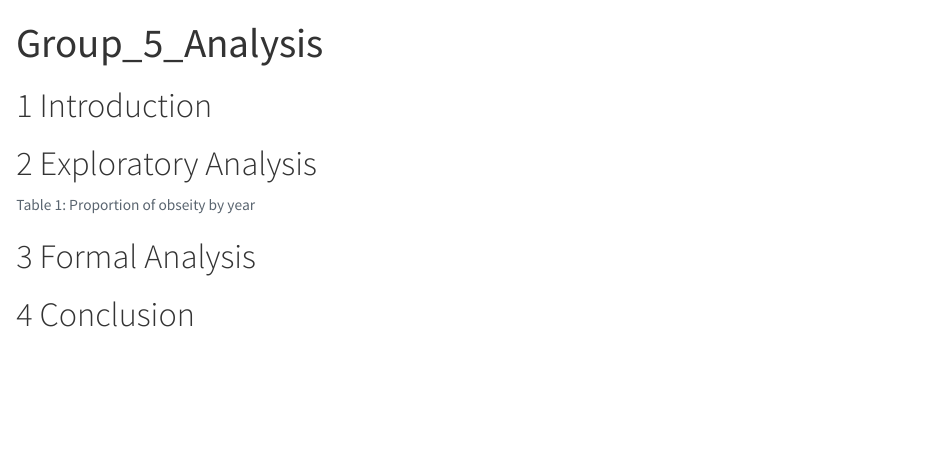
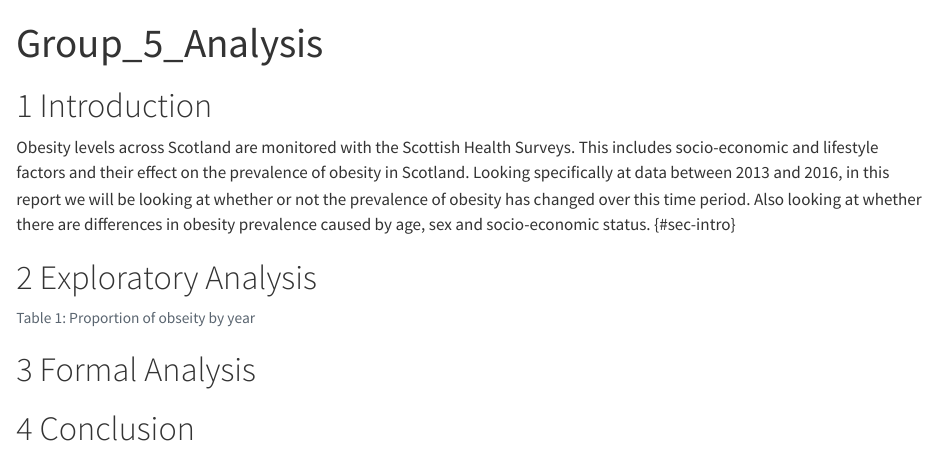
Before and after one commit to 2659713l/DAS-Group-5, a Quarto document (Group_5_Analysis.qmd): the page in a window 1100 px wide, from its top. Rendered offline with R 4.5, knitr and Pandoc in place of Quarto, with nearby package versions; the code chunks are not run, so their results and figures are left out.

Commit message:
added introduction

````diff
--- a/Group_5_Analysis.qmd
+++ b/Group_5_Analysis.qmd
@@ -28,7 +28,8 @@ library(moderndive)
 library(ggstats)
 ```
 
-# Introduction {#sec-intro}
+# Introduction
+Obesity levels across Scotland are monitored with the Scottish Health Surveys. This includes socio-economic and lifestyle factors and their effect on the prevalence of obesity in Scotland. Looking specifically at data between 2013 and 2016, in this report we will be looking at whether or not the prevalence of obesity has changed over this time period. Also looking at whether there are differences in obesity prevalence caused by age, sex and socio-economic status. {#sec-intro}
 
 ```{r}
 #| echo: false
````
